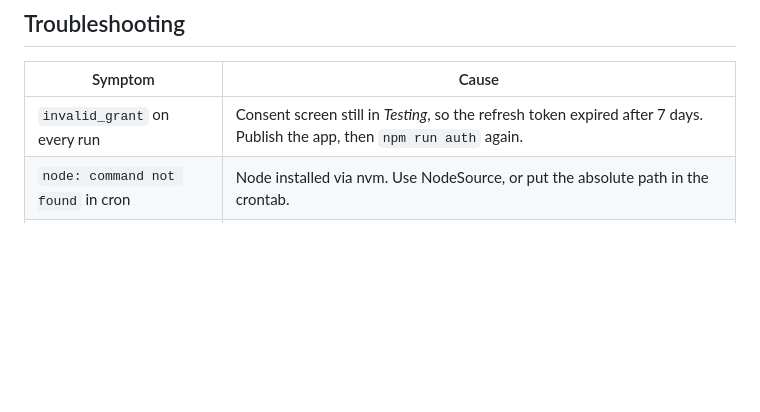
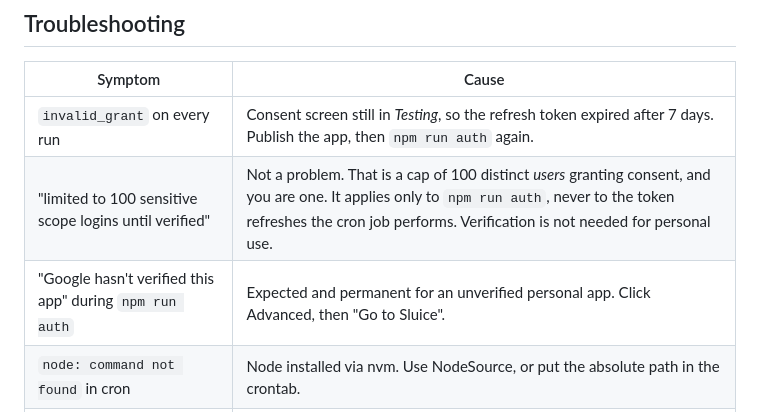
Before and after one commit to IAtwi/Sluice, a Markdown page: README.md, the part around the change. Drawn GitHub-style; blank space fills up the shorter version.

Commit message:
Document the 100-user cap and unverified-app warning
Both look alarming during setup and neither affects a single-user install.
The cap counts consent grants, not token refreshes.

```diff
--- a/README.md
+++ b/README.md
@@ -249,6 +249,8 @@ additions per day. Because detection is free, polling more often costs nothing e
 | Symptom | Cause |
 |---|---|
 | `invalid_grant` on every run | Consent screen still in *Testing*, so the refresh token expired after 7 days. Publish the app, then `npm run auth` again. |
+| "limited to 100 sensitive scope logins until verified" | Not a problem. That is a cap of 100 distinct *users* granting consent, and you are one. It applies only to `npm run auth`, never to the token refreshes the cron job performs. Verification is not needed for personal use. |
+| "Google hasn't verified this app" during `npm run auth` | Expected and permanent for an unverified personal app. Click Advanced, then "Go to Sluice". |
 | `node: command not found` in cron | Node installed via nvm. Use NodeSource, or put the absolute path in the crontab. |
 | Videos added twice | Should be impossible. Check that `playlistId` is right and that two routes do not target the same playlist with overlapping rules. |
 | Nothing ever added | Run `npm run dry` and read the log. Most often a rule rejects everything, or `init` has just marked the backlog as seen (which is correct). |
```
Also changed, not shown: CLAUDE.md (+11 -0 lines).
